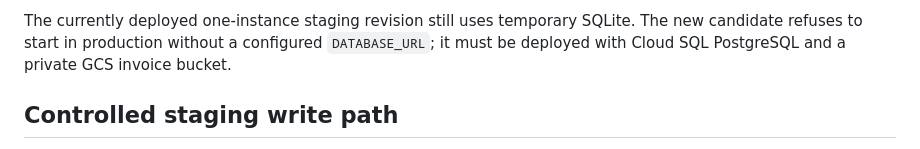
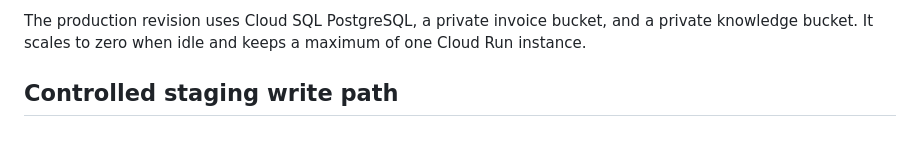
Before and after one commit to Ken1kamei/kamei-lab-budget, a Markdown page: docs/web-parallel-validation.md, the part around one of its changes. Rendered like a GitHub page.

```diff
--- a/docs/web-parallel-validation.md
+++ b/docs/web-parallel-validation.md
@@ -23,10 +24,9 @@ Last verified: 2026-07-22 (Asia/Dubai)
 - Access: Google Cloud IAP plus the application lab-member allowlist
 - Scaling: zero idle instances, maximum one instance
 
-The currently deployed one-instance staging revision still uses temporary
-SQLite. The new candidate refuses to start in production without a configured
-`DATABASE_URL`; it must be deployed with Cloud SQL PostgreSQL and a private GCS
-invoice bucket.
+The production revision uses Cloud SQL PostgreSQL, a private invoice bucket,
+and a private knowledge bucket. It scales to zero when idle and keeps a maximum
+of one Cloud Run instance.
 
 ## Controlled staging write path
 
```
Also changed, not shown: other parts of docs/web-parallel-validation.md (+37 -17 lines).
